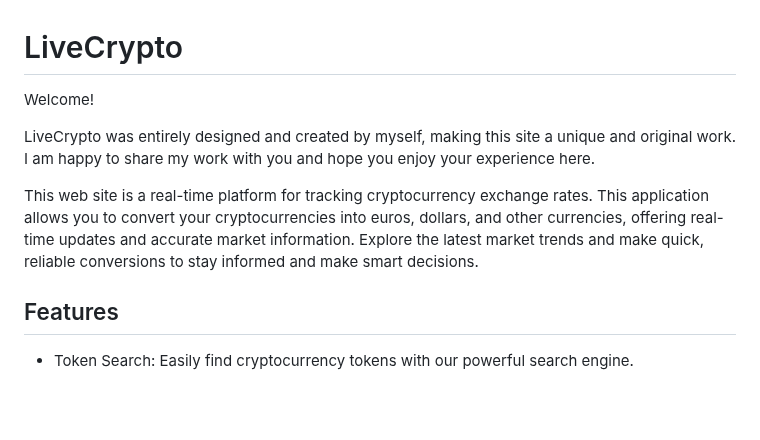
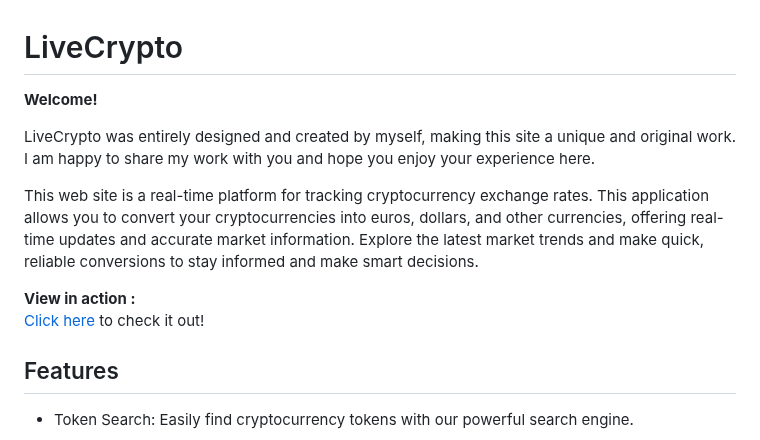
Before and after one commit to AadiDevv/Live_Crypto, a Markdown page: README.md, the part around the change. Drawn GitHub-style; blank space fills up the shorter version.

```diff
--- a/README.md
+++ b/README.md
@@ -1,11 +1,14 @@
 # LiveCrypto
 
-Welcome!
+**Welcome!**
 
 LiveCrypto was entirely designed and created by myself, making this site a unique and original work.
 I am happy to share my work with you and hope you enjoy your experience here.
 
 This web site is a real-time platform for tracking cryptocurrency exchange rates. This application allows you to convert your cryptocurrencies into euros, dollars, and other currencies, offering real-time updates and accurate market information. Explore the latest market trends and make quick, reliable conversions to stay informed and make smart decisions.
+
+**View in action :**
+[Click here](https://aadidevv.github.io/Live_Crypto/) to check it out!
 
 
 
```
